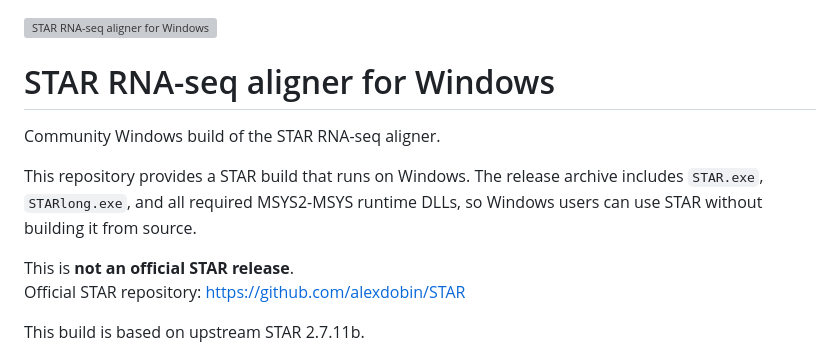
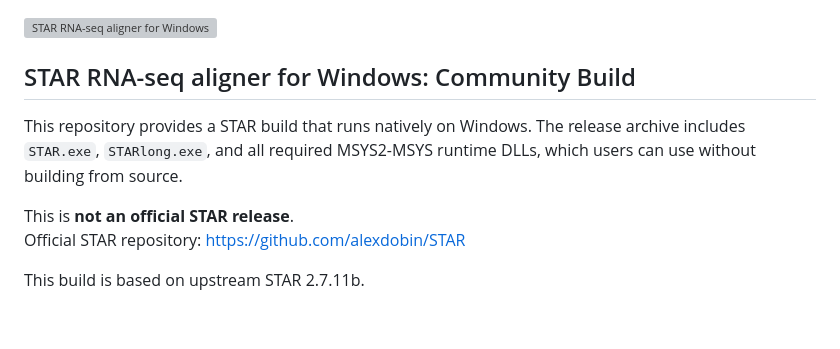
Before and after one commit to win-ngs/star-windows-build, a Markdown page: README.md, the part around the change. Drawn GitHub-style; blank space fills up the shorter version; grey boxes are pictures that could not be loaded.

```diff
--- a/README.md
+++ b/README.md
@@ -1,12 +1,10 @@
 ![STAR RNA-seq aligner for Windows](assets/banner.png)
 
-# STAR RNA-seq aligner for Windows
+## STAR RNA-seq aligner for Windows: Community Build
 
-Community Windows build of the STAR RNA-seq aligner.
-
-This repository provides a STAR build that runs on Windows.
-The release archive includes `STAR.exe`, `STARlong.exe`, and all required MSYS2-MSYS runtime DLLs, so Windows users can use STAR
-without building it from source.
+This repository provides a STAR build that runs natively on Windows.
+The release archive includes `STAR.exe`, `STARlong.exe`, and all required MSYS2-MSYS runtime DLLs, which users can use
+without building from source.
 
 This is **not an official STAR release**.
 Official STAR repository: https://github.com/alexdobin/STAR
```
